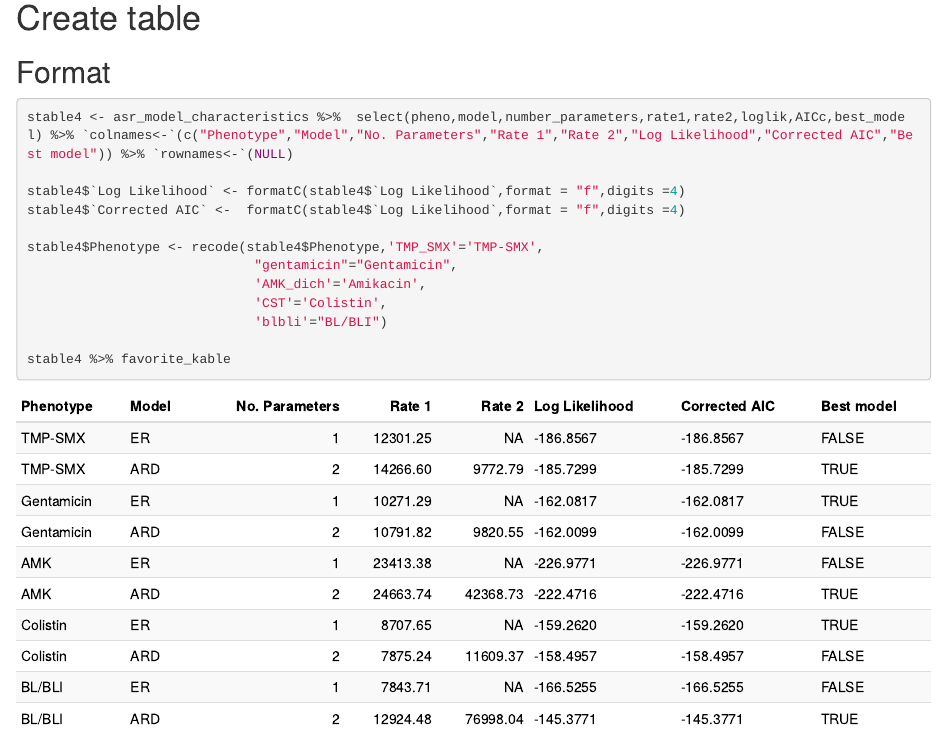
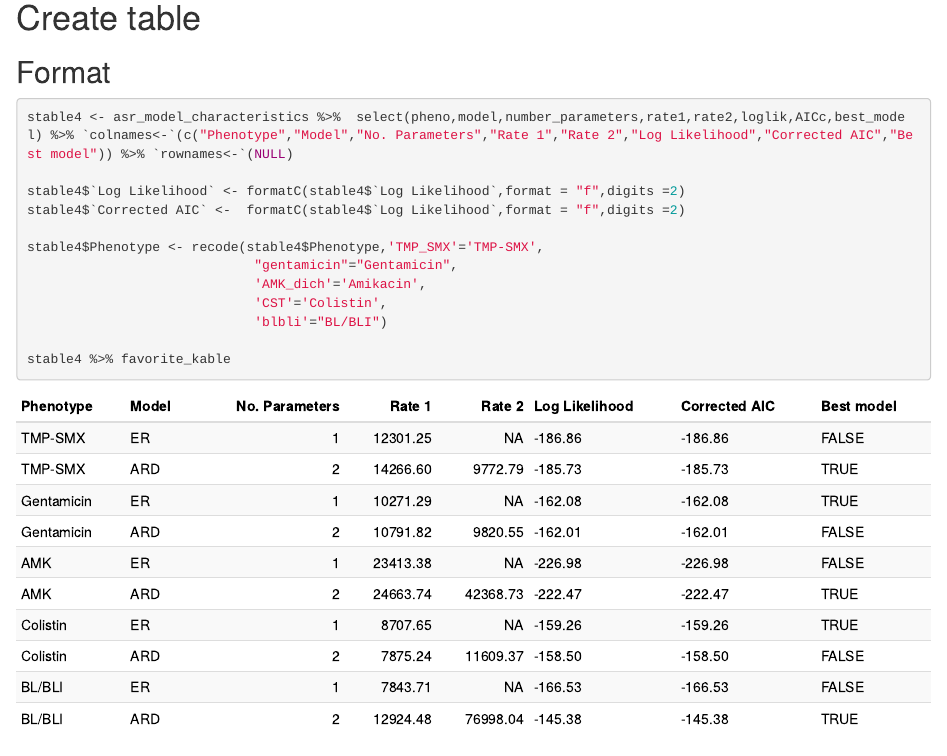
Before and after one commit to kylegontjes/phylogenetic-resistance-ms, an R Markdown document (scripts/tables/stable4_best_ASR_model.Rmd): the page in a window 1100 px wide, from 2310 px down. The pictures show the output file scripts/tables/stable4_best_ASR_model.html that the author committed with the source, opened offline.

Commit message:
actually make it 2 digits

````diff
--- a/scripts/tables/stable4_best_ASR_model.Rmd
+++ b/scripts/tables/stable4_best_ASR_model.Rmd
@@ -45,8 +45,8 @@ asr_model_characteristics <- lapply(pheno,FUN=function(i){
 ```{r}
 stable4 <- asr_model_characteristics %>%  select(pheno,model,number_parameters,rate1,rate2,loglik,AICc,best_model) %>% `colnames<-`(c("Phenotype","Model","No. Parameters","Rate 1","Rate 2","Log Likelihood","Corrected AIC","Best model")) %>% `rownames<-`(NULL)
 
-stable4$`Log Likelihood` <- formatC(stable4$`Log Likelihood`,format = "f",digits =4)
-stable4$`Corrected AIC` <-  formatC(stable4$`Log Likelihood`,format = "f",digits =4)
+stable4$`Log Likelihood` <- formatC(stable4$`Log Likelihood`,format = "f",digits =2)
+stable4$`Corrected AIC` <-  formatC(stable4$`Log Likelihood`,format = "f",digits =2)
 
 stable4$Phenotype <- recode(stable4$Phenotype,'TMP_SMX'='TMP-SMX',
                              "gentamicin"="Gentamicin",
````
Also changed, not shown: scripts/tables/stable4_best_ASR_model.html.
